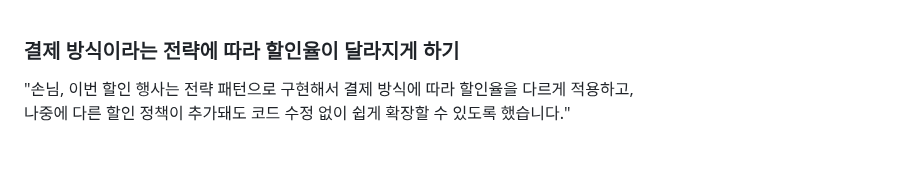
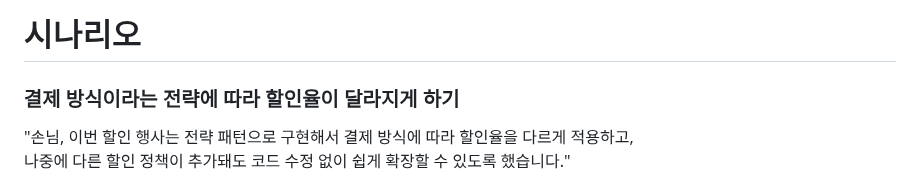
Before and after one commit to sungw00ng/Today_I_Learn, a Markdown page: 디자인패턴/readme.md, the part around the change. Drawn GitHub-style; blank space fills up the shorter version.

```diff
--- a/디자인패턴/readme.md
+++ b/디자인패턴/readme.md
@@ -1,3 +1,4 @@
+# 시나리오
 ### 결제 방식이라는 전략에 따라 할인율이 달라지게 하기
 "손님, 이번 할인 행사는 전략 패턴으로 구현해서 결제 방식에 따라 할인율을 다르게 적용하고, <br>
 나중에 다른 할인 정책이 추가돼도 코드 수정 없이 쉽게 확장할 수 있도록 했습니다." <br>
```
